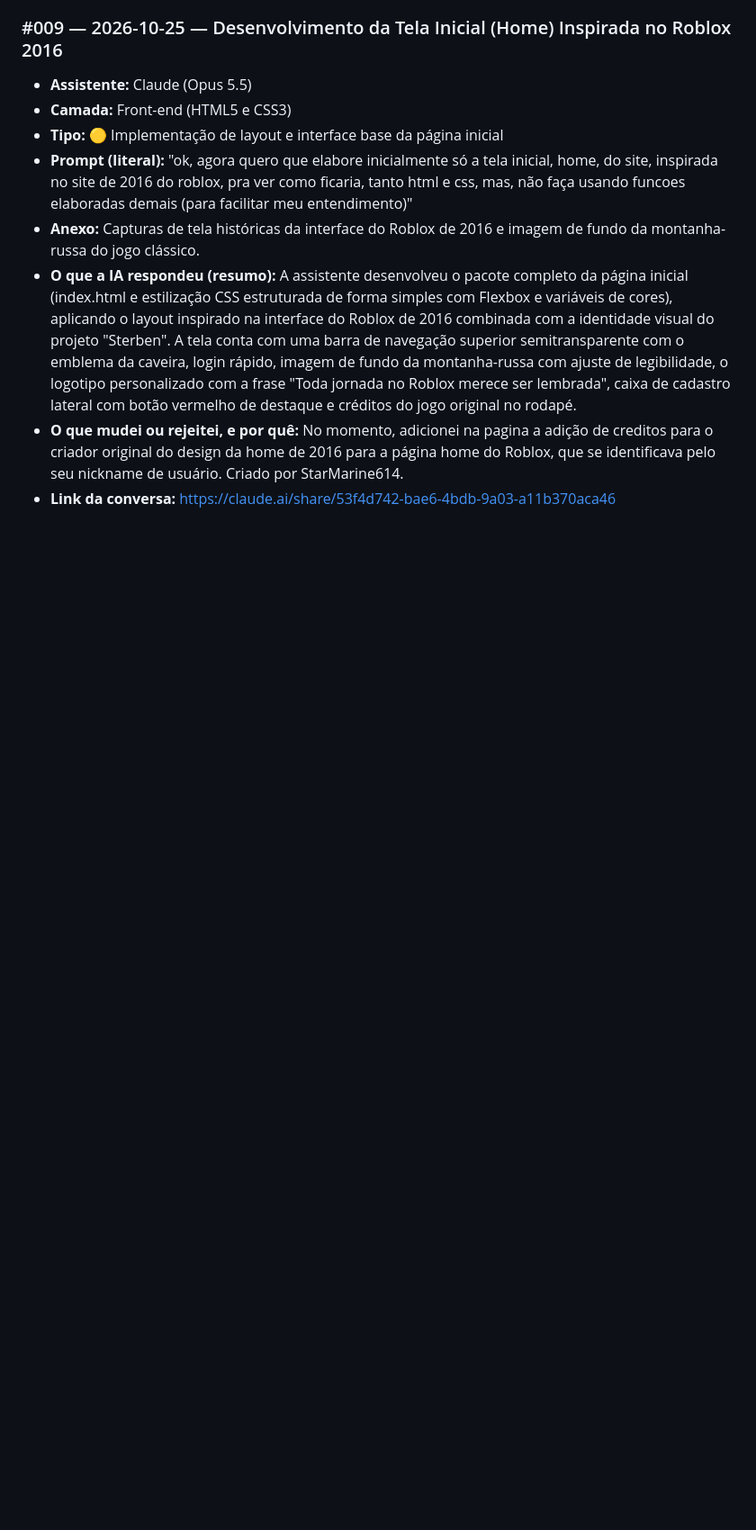
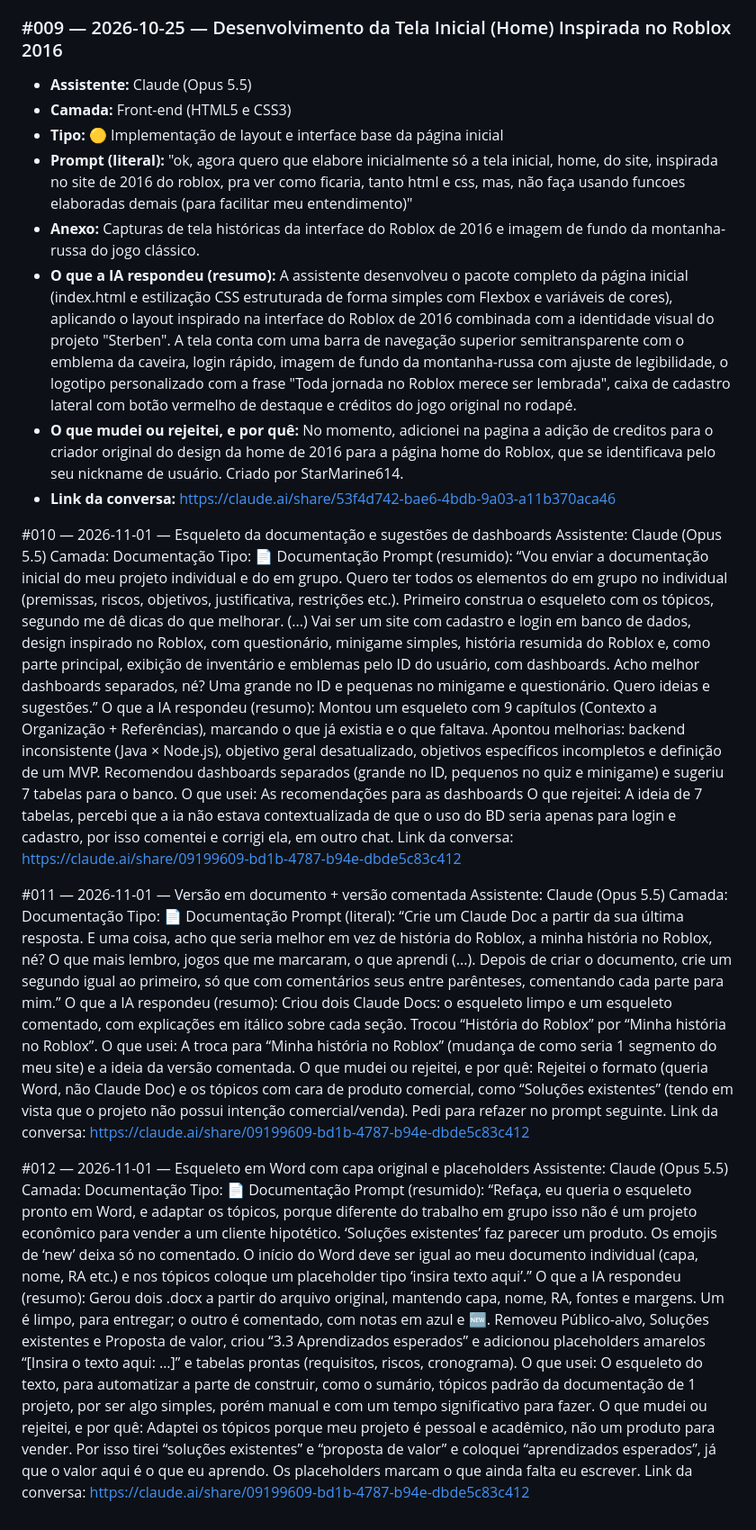
Before and after one commit to Sterben-ac/Atividade-Individual---PI, a Markdown page: docs/diario-de-prompts.md, the part around the change. Shown at 90% size. Drawn GitHub-style; blank space fills up the shorter version.

Commit message:
Adição de 3 novas entradas no diario de prompts

```diff
--- a/docs/diario-de-prompts.md
+++ b/docs/diario-de-prompts.md
@@ -93,3 +93,33 @@
 - **O que a IA respondeu (resumo):** A assistente desenvolveu o pacote completo da página inicial (index.html e estilização CSS estruturada de forma simples com Flexbox e variáveis de cores), aplicando o layout inspirado na interface do Roblox de 2016 combinada com a identidade visual do projeto "Sterben". A tela conta com uma barra de navegação superior semitransparente com o emblema da caveira, login rápido, imagem de fundo da montanha-russa com ajuste de legibilidade, o logotipo personalizado com a frase "Toda jornada no Roblox merece ser lembrada", caixa de cadastro lateral com botão vermelho de destaque e créditos do jogo original no rodapé.
 - **O que mudei ou rejeitei, e por quê:** No momento, adicionei na pagina a adição de creditos para o criador original do design da home de 2016 para a página home do Roblox, que se identificava pelo seu nickname de usuário. Criado por StarMarine614.
 - **Link da conversa:** https://claude.ai/share/53f4d742-bae6-4bdb-9a03-a11b370aca46
+
+#010 — 2026-11-01 — Esqueleto da documentação e sugestões de dashboards
+Assistente: Claude (Opus 5.5)
+Camada: Documentação
+Tipo: 📄 Documentação
+Prompt (resumido): “Vou enviar a documentação inicial do meu projeto individual e do em grupo. Quero ter todos os elementos do em grupo no individual (premissas, riscos, objetivos, justificativa, restrições etc.). Primeiro construa o esqueleto com os tópicos, segundo me dê dicas do que melhorar. (...) Vai ser um site com cadastro e login em banco de dados, design inspirado no Roblox, com questionário, minigame simples, história resumida do Roblox e, como parte principal, exibição de inventário e emblemas pelo ID do usuário, com dashboards. Acho melhor dashboards separados, né? Uma grande no ID e pequenas no minigame e questionário. Quero ideias e sugestões.”
+O que a IA respondeu (resumo): Montou um esqueleto com 9 capítulos (Contexto a Organização + Referências), marcando o que já existia e o que faltava. Apontou melhorias: backend inconsistente (Java × Node.js), objetivo geral desatualizado, objetivos específicos incompletos e definição de um MVP. Recomendou dashboards separados (grande no ID, pequenos no quiz e minigame) e sugeriu 7 tabelas para o banco.
+O que usei: As recomendações para as dashboards
+O que rejeitei: A ideia de 7 tabelas, percebi que a ia não estava contextualizada de que o uso do BD seria apenas para login e cadastro, por isso comentei e corrigi ela, em outro chat.
+Link da conversa: https://claude.ai/share/09199609-bd1b-4787-b94e-dbde5c83c412
+
+#011 — 2026-11-01 — Versão em documento + versão comentada
+Assistente: Claude (Opus 5.5)
+Camada: Documentação
+Tipo: 📄 Documentação
+Prompt (literal): “Crie um Claude Doc a partir da sua última resposta. E uma coisa, acho que seria melhor em vez de história do Roblox, a minha história no Roblox, né? O que mais lembro, jogos que me marcaram, o que aprendi (...). Depois de criar o documento, crie um segundo igual ao primeiro, só que com comentários seus entre parênteses, comentando cada parte para mim.”
+O que a IA respondeu (resumo): Criou dois Claude Docs: o esqueleto limpo e um esqueleto comentado, com explicações em itálico sobre cada seção. Trocou “História do Roblox” por “Minha história no Roblox”.
+O que usei: A troca para “Minha história no Roblox” (mudança de como seria 1 segmento do meu site) e a ideia da versão comentada.
+O que mudei ou rejeitei, e por quê: Rejeitei o formato (queria Word, não Claude Doc) e os tópicos com cara de produto comercial, como “Soluções existentes” (tendo em vista que o projeto não possui intenção comercial/venda). Pedi para refazer no prompt seguinte.
+Link da conversa: https://claude.ai/share/09199609-bd1b-4787-b94e-dbde5c83c412
+
+#012 — 2026-11-01 — Esqueleto em Word com capa original e placeholders
+Assistente: Claude (Opus 5.5)
+Camada: Documentação
+Tipo: 📄 Documentação
+Prompt (resumido): “Refaça, eu queria o esqueleto pronto em Word, e adaptar os tópicos, porque diferente do trabalho em grupo isso não é um projeto econômico para vender a um cliente hipotético. ‘Soluções existentes’ faz parecer um produto. Os emojis de ‘new’ deixa só no comentado. O início do Word deve ser igual ao meu documento individual (capa, nome, RA etc.) e nos tópicos coloque um placeholder tipo ‘insira texto aqui’.”
+O que a IA respondeu (resumo): Gerou dois .docx a partir do arquivo original, mantendo capa, nome, RA, fontes e margens. Um é limpo, para entregar; o outro é comentado, com notas em azul e 🆕. Removeu Público-alvo, Soluções existentes e Proposta de valor, criou “3.3 Aprendizados esperados” e adicionou placeholders amarelos “[Insira o texto aqui: …]” e tabelas prontas (requisitos, riscos, cronograma).
+O que usei: O esqueleto do texto, para automatizar a parte de construir, como o sumário, tópicos padrão da documentação de 1 projeto, por ser algo simples, porém manual e com um tempo significativo para fazer.
+O que mudei ou rejeitei, e por quê: Adaptei os tópicos porque meu projeto é pessoal e acadêmico, não um produto para vender. Por isso tirei “soluções existentes” e “proposta de valor” e coloquei “aprendizados esperados”, já que o valor aqui é o que eu aprendo. Os placeholders marcam o que ainda falta eu escrever.
+Link da conversa: https://claude.ai/share/09199609-bd1b-4787-b94e-dbde5c83c412
```
